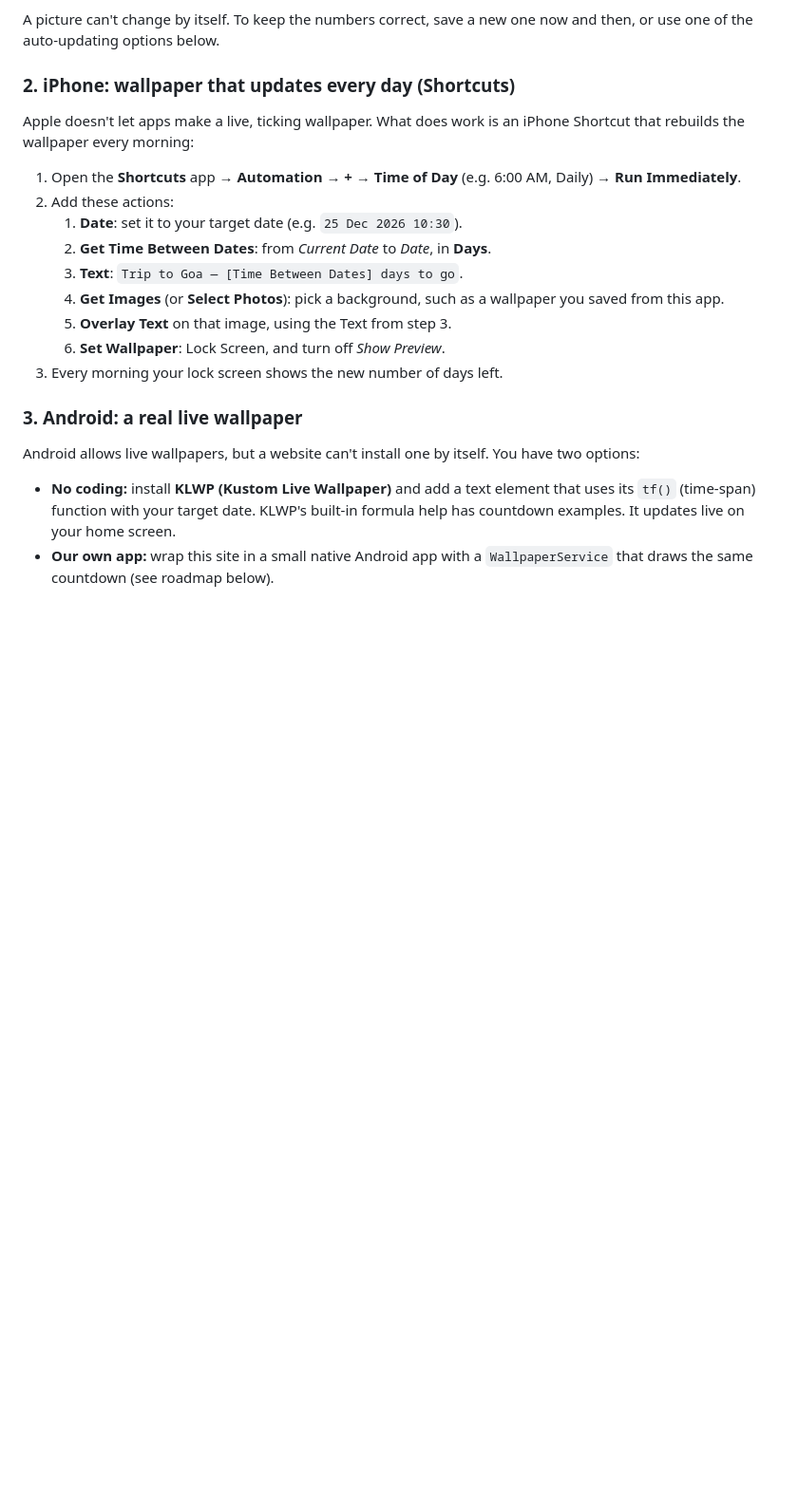
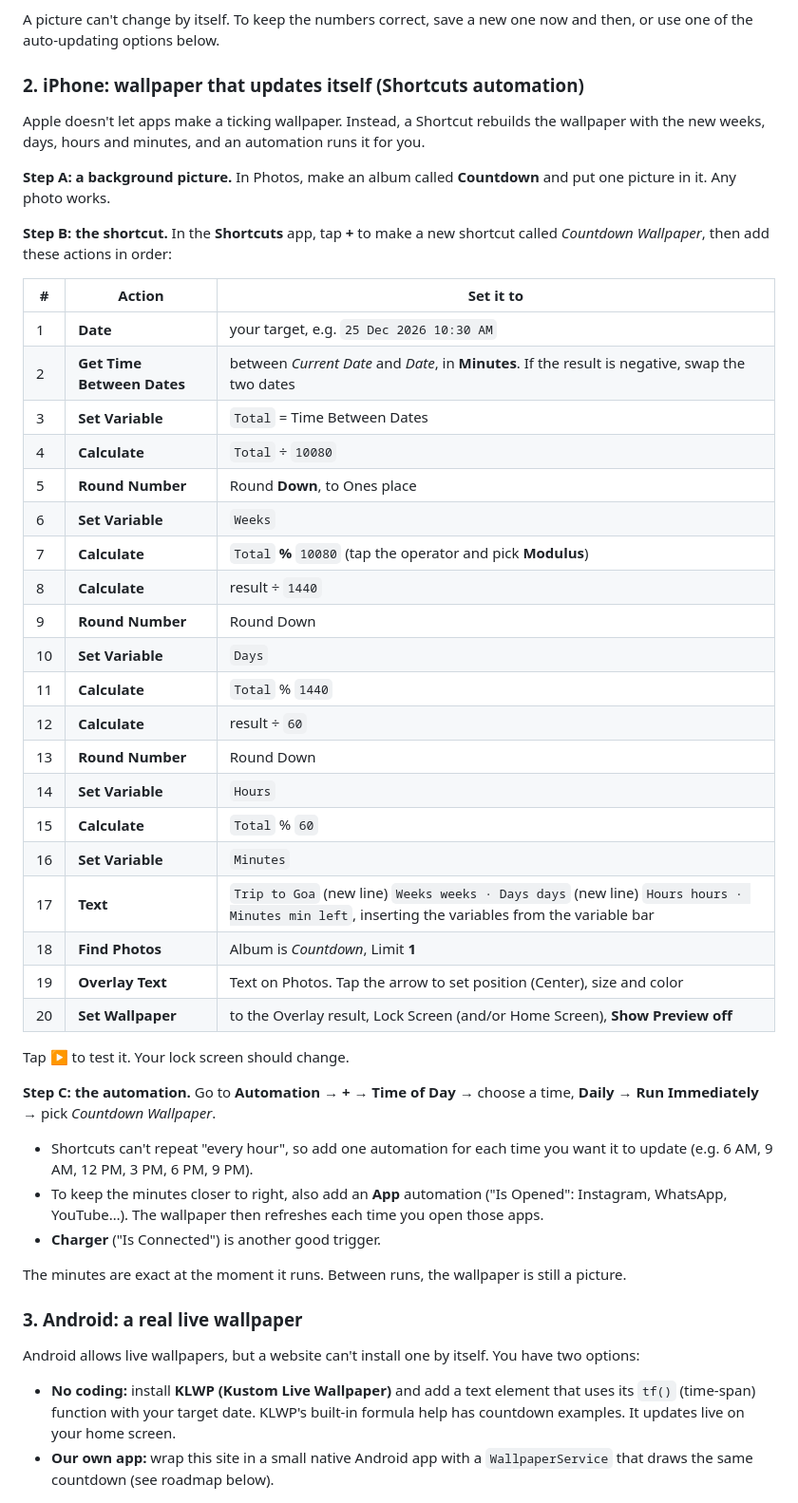
Before and after one commit to anuragsinghok/work, a Markdown page: README.md, the part around the change. Shown at 95% size. Rendered like a GitHub page; blank space fills up the shorter version.

Commit message:
README: step-by-step iPhone wallpaper automation with weeks/days/hours/minutes
Co-Authored-By: Claude Opus 5.5 <noreply@anthropic.com>
Claude-Session: https://claude.ai/code/session_01UtW3NvZ6gws4SBALYNAdLg

```diff
--- a/README.md
+++ b/README.md
@@ -43,19 +43,46 @@ Open a countdown → **Wallpaper** → pick a size → **Save image**.
 
 A picture can't change by itself. To keep the numbers correct, save a new one now and then, or use one of the auto-updating options below.
 
-### 2. iPhone: wallpaper that updates every day (Shortcuts)
+### 2. iPhone: wallpaper that updates itself (Shortcuts automation)
 
-Apple doesn't let apps make a live, ticking wallpaper. What does work is an iPhone Shortcut that rebuilds the wallpaper every morning:
+Apple doesn't let apps make a ticking wallpaper. Instead, a Shortcut rebuilds the wallpaper with the new weeks, days, hours and minutes, and an automation runs it for you.
 
-1. Open the **Shortcuts** app → **Automation** → **+** → **Time of Day** (e.g. 6:00 AM, Daily) → **Run Immediately**.
-2. Add these actions:
-   1. **Date**: set it to your target date (e.g. `25 Dec 2026 10:30`).
-   2. **Get Time Between Dates**: from *Current Date* to *Date*, in **Days**.
-   3. **Text**: `Trip to Goa — [Time Between Dates] days to go`.
-   4. **Get Images** (or **Select Photos**): pick a background, such as a wallpaper you saved from this app.
-   5. **Overlay Text** on that image, using the Text from step 3.
-   6. **Set Wallpaper**: Lock Screen, and turn off *Show Preview*.
-3. Every morning your lock screen shows the new number of days left.
+**Step A: a background picture.** In Photos, make an album called **Countdown** and put one picture in it. Any photo works.
+
+**Step B: the shortcut.** In the **Shortcuts** app, tap **+** to make a new shortcut called *Countdown Wallpaper*, then add these actions in order:
+
+| # | Action | Set it to |
+|---|---|---|
+| 1 | **Date** | your target, e.g. `25 Dec 2026 10:30 AM` |
+| 2 | **Get Time Between Dates** | between *Current Date* and *Date*, in **Minutes**. If the result is negative, swap the two dates |
+| 3 | **Set Variable** | `Total` = Time Between Dates |
+| 4 | **Calculate** | `Total` ÷ `10080` |
+| 5 | **Round Number** | Round **Down**, to Ones place |
+| 6 | **Set Variable** | `Weeks` |
+| 7 | **Calculate** | `Total` **%** `10080` (tap the operator and pick **Modulus**) |
+| 8 | **Calculate** | result ÷ `1440` |
+| 9 | **Round Number** | Round Down |
+| 10 | **Set Variable** | `Days` |
+| 11 | **Calculate** | `Total` % `1440` |
+| 12 | **Calculate** | result ÷ `60` |
+| 13 | **Round Number** | Round Down |
+| 14 | **Set Variable** | `Hours` |
+| 15 | **Calculate** | `Total` % `60` |
+| 16 | **Set Variable** | `Minutes` |
+| 17 | **Text** | `Trip to Goa` (new line) `Weeks weeks · Days days` (new line) `Hours hours · Minutes min left`, inserting the variables from the variable bar |
+| 18 | **Find Photos** | Album is *Countdown*, Limit **1** |
+| 19 | **Overlay Text** | Text on Photos. Tap the arrow to set position (Center), size and color |
+| 20 | **Set Wallpaper** | to the Overlay result, Lock Screen (and/or Home Screen), **Show Preview off** |
+
+Tap ▶ to test it. Your lock screen should change.
+
+**Step C: the automation.** Go to **Automation** → **+** → **Time of Day** → choose a time, **Daily** → **Run Immediately** → pick *Countdown Wallpaper*.
+
+- Shortcuts can't repeat "every hour", so add one automation for each time you want it to update (e.g. 6 AM, 9 AM, 12 PM, 3 PM, 6 PM, 9 PM).
+- To keep the minutes closer to right, also add an **App** automation ("Is Opened": Instagram, WhatsApp, YouTube…). The wallpaper then refreshes each time you open those apps.
+- **Charger** ("Is Connected") is another good trigger.
+
+The minutes are exact at the moment it runs. Between runs, the wallpaper is still a picture.
 
 ### 3. Android: a real live wallpaper
 
```
